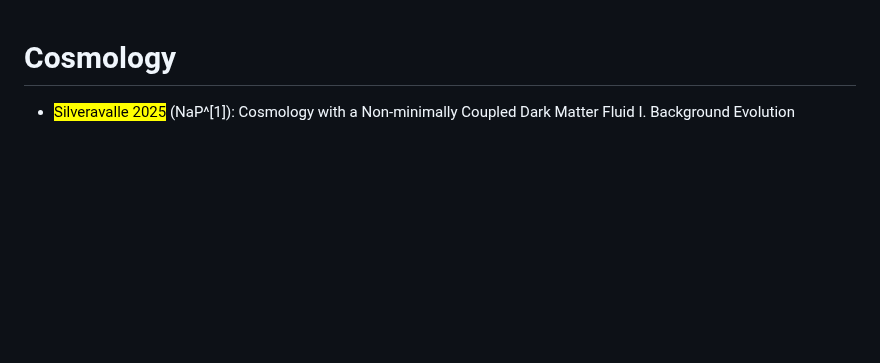
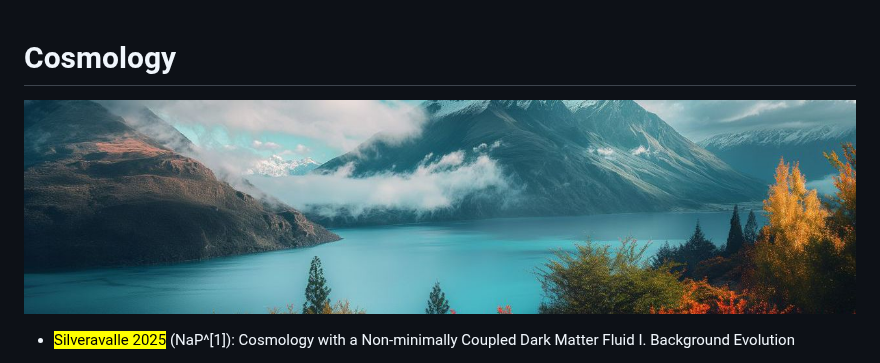
Before and after one commit to Lopez-504/Vremia, a Markdown page: ListOfPapers/Cosmology.md, the part around the change. Drawn GitHub-style; blank space fills up the shorter version.

```diff
--- a/ListOfPapers/Cosmology.md
+++ b/ListOfPapers/Cosmology.md
@@ -1,4 +1,6 @@
 # Cosmology
+
+![Be creative](../556.jpg)
 
 - <mark>Silveravalle 2025</mark> (NaP^[1]): Cosmology with a Non-minimally Coupled Dark Matter Fluid I. Background Evolution
 
```
